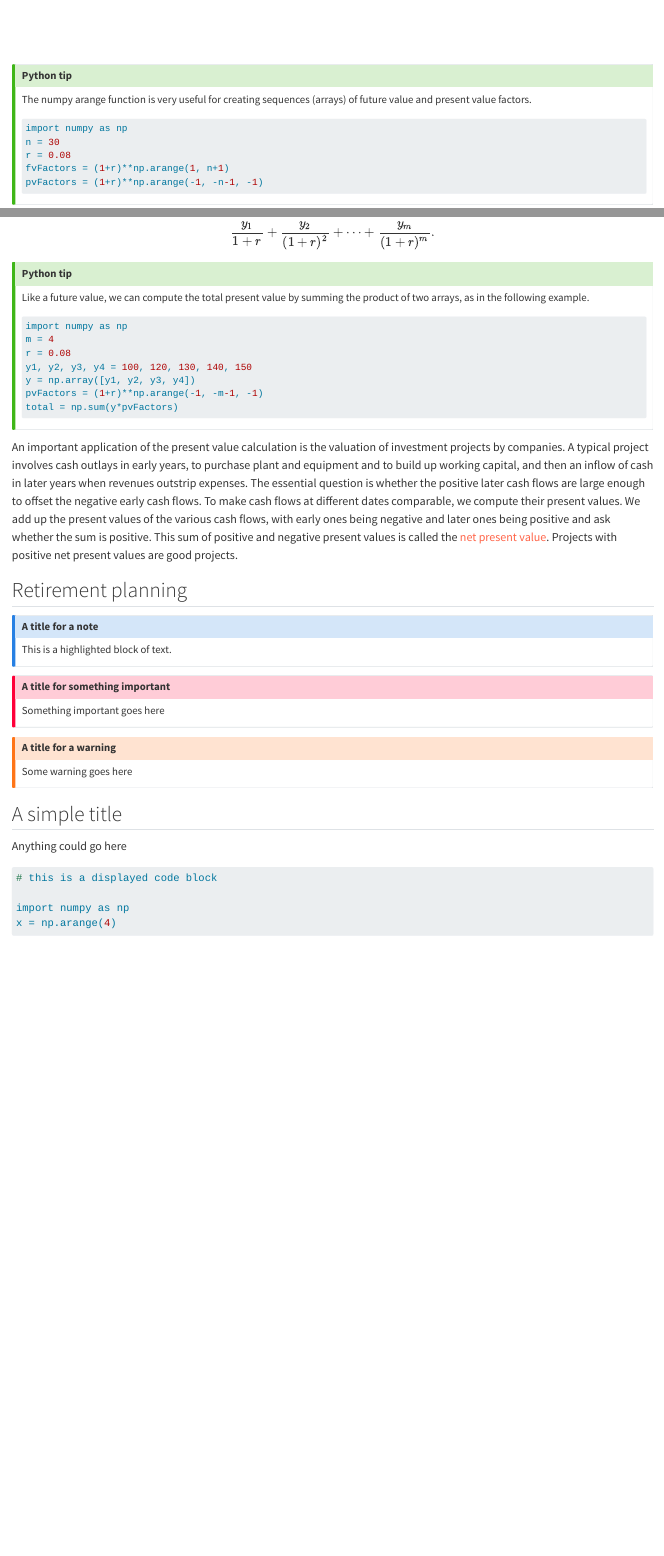
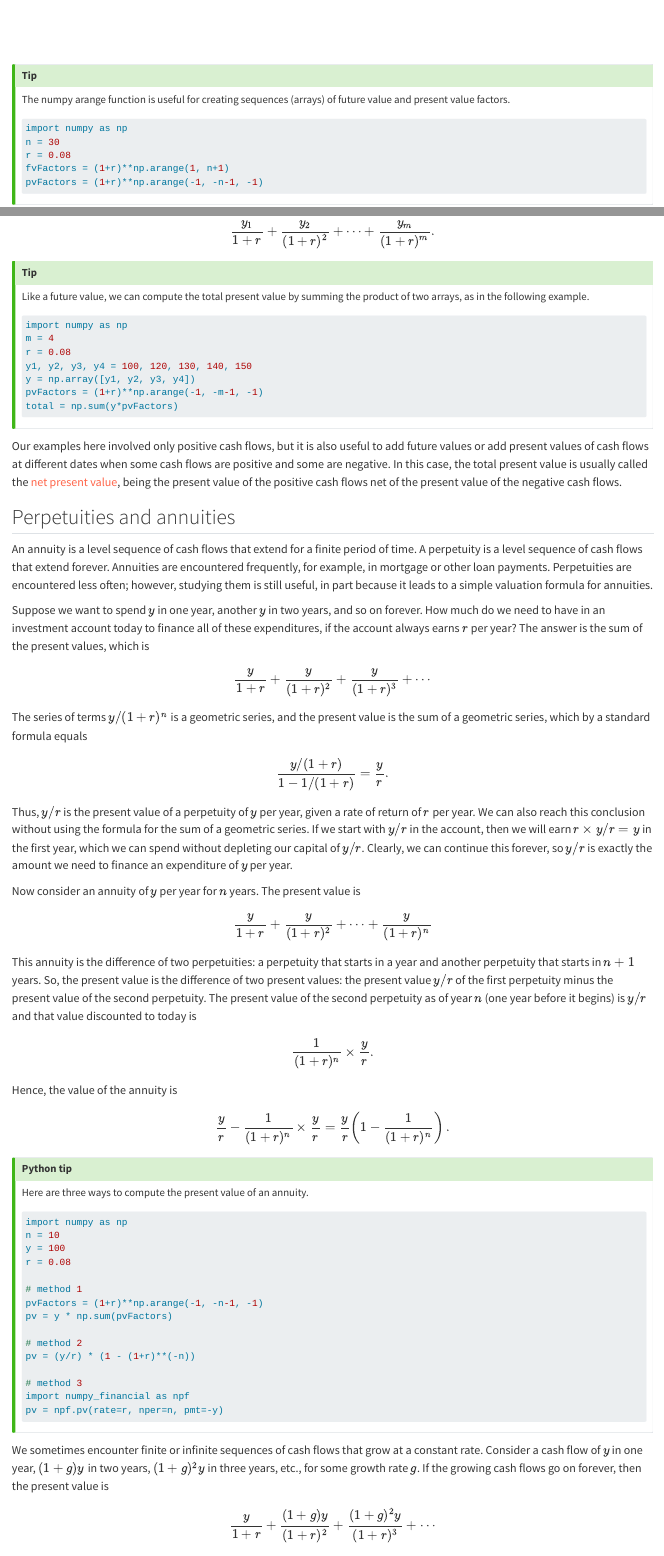
Before and after one commit to bbcx-investments/bbcx-investments.github.io, a Quarto document (book/miracle.qmd): the page in a window 1100 px wide, from 8880 px down, and a second part further down, joined at a grey line. Rendered offline with R 4.5, knitr and Pandoc in place of Quarto, with nearby package versions.

Commit message:
edited miracle

````diff
--- a/book/_quarto.yml
+++ b/book/_quarto.yml
@@ -20,10 +20,6 @@ format:
   html:
     theme: cosmo
     code-fold: true
-    comments:
-      hypothesis:
-        theme: clean
-        openSidebar: false
   pdf:
     documentclass: scrreprt
     keep-tex: true
--- a/book/miracle.qmd
+++ b/book/miracle.qmd
@@ -124,9 +124,8 @@ fig.show()
 ```
 
 ::: callout-tip
-## Python tip
 
-The numpy arange function is very useful for creating sequences (arrays) of future value and present value factors.
+The numpy arange function is useful for creating sequences (arrays) of future value and present value factors.
 ``` p
 import numpy as np
 n = 30
@@ -165,7 +163,6 @@ Now, we ask the opposite question.  Suppose we want to spend some amount $y_1$ i
 $$\frac{y_1}{1+r} + \frac{y_2}{(1+r)^2} + \cdots + \frac{y_m}{(1+r)^m}.$$
 
 ::: callout-tip
-## Python tip
 
 Like a future value, we can compute the total present value by summing the product of two arrays, as in the following example.
 ``` p
@@ -179,5 +176,48 @@ total = np.sum(y*pvFactors)
 ```
 :::
 
-An important application of the present value calculation is the valuation of investment projects by companies.  A typical project involves cash outlays in early years, to purchase plant and equipment and to build up working capital, and then an inflow of cash in later years when revenues outstrip expenses.  The essential question is whether the positive later cash flows are large enough to offset the negative early cash flows.  To make cash flows at different dates comparable, we compute their present values.  We add up the present values of the various cash flows, with early ones being negative and later ones being positive and ask whether the sum is positive.  This sum of positive and negative present values is called the
-[net present value]{style="color: Tomato;"}.  Projects with positive net present values are good projects.
+Our examples here involved only positive cash flows, but it is also useful to add future values or add present values of cash flows at different dates when some cash flows are positive and some are negative.  In this case, the total present value is usually called the [net present value]{style="color: Tomato;"}, being the present value of the positive cash flows net of the present value of the negative cash flows.
+
+## Perpetuities and annuities
+
+An annuity is a level sequence of cash flows that extend for a finite period of time.  A perpetuity is a level sequence of cash flows that extend forever.  Annuities are encountered frequently, for example, in mortgage or other loan payments.  Perpetuities are encountered less often; however, studying them is still useful, in part because it leads to a simple valuation formula for annuities.
+
+Suppose we want to spend $y$ in one year, another $y$ in two years, and so on forever.  How much do we need to have in an investment account today to finance all of these expenditures, if the account always earns $r$ per year?  The answer is the sum of the present values, which is
+$$\frac{y}{1+r} + \frac{y}{(1+r)^2} + \frac{y}{(1+r)^3} + \cdots$$
+The series of terms $y/(1+r)^n$ is a geometric series, and the present value is the sum of a geometric series, which by a standard formula equals
+$$\frac{y/(1+r)}{1- 1/(1+r)} = \frac{y}{r}.$$
+Thus, $y/r$ is the present value of a perpetuity of $y$ per year, given a rate of return of $r$ per year.
+We can also reach this conclusion without using the formula for the sum of a geometric series.  If we start with $y/r$ in the account, then we will earn $r \times y/r=y$ in the first year, which we can spend without depleting our capital of $y/r$.  Clearly, we can continue this forever, so $y/r$ is exactly the amount we need to finance an expenditure of $y$ per year.
+
+Now consider an annuity of $y$ per year for $n$ years.  The present value is
+$$\frac{y}{1+r} + \frac{y}{(1+r)^2}  + \cdots + \frac{y}{(1+r)^n}$$
+This annuity is the difference of two perpetuities: a perpetuity that starts in a year and another perpetuity that starts in $n+1$ years.  So, the present value is the difference of two present values: the present value $y/r$ of the first perpetuity minus the present value of the second perpetuity.  The present value of the second perpetuity as of year $n$ (one year before it begins) is $y/r$ and that value discounted to today is
+$$\frac{1}{(1+r)^n} \times \frac{y}{r}.$$
+Hence, the value of the annuity is
+$$\frac{y}{r} - \frac{1}{(1+r)^n} \times \frac{y}{r} = \frac{y}{r} \left(1-\frac{1}{(1+r)^n}\right).$$
+
+::: callout-tip
+## Python tip
+
+Here are three ways to compute the present value of an annuity.
+``` p
+import numpy as np
+n = 10
+y = 100
+r = 0.08
+
+# method 1
+pvFactors = (1+r)**np.arange(-1, -n-1, -1)
+pv = y * np.sum(pvFactors)
+
+# method 2
+pv = (y/r) * (1 - (1+r)**(-n))
+
+# method 3
+import numpy_financial as npf
+pv = npf.pv(rate=r, nper=n, pmt=-y)
+```
+:::
+
+We sometimes encounter finite or infinite sequences of cash flows that grow at a constant rate.  Consider a cash flow of $y$ in one year, $(1+g)y$ in two years, $(1+g)^2y$ in three years, etc., for some growth rate $g$. If the growing cash flows go on forever, then the present value is
+$$\frac{y}{1+r} + \frac{(1+g)y}{(1+r)^2} + \frac{(1+g)^2y}{(1+r)^3} + \cdots$$
````
Also changed, not shown: book/miracle.qmd (11 more changed lines).
